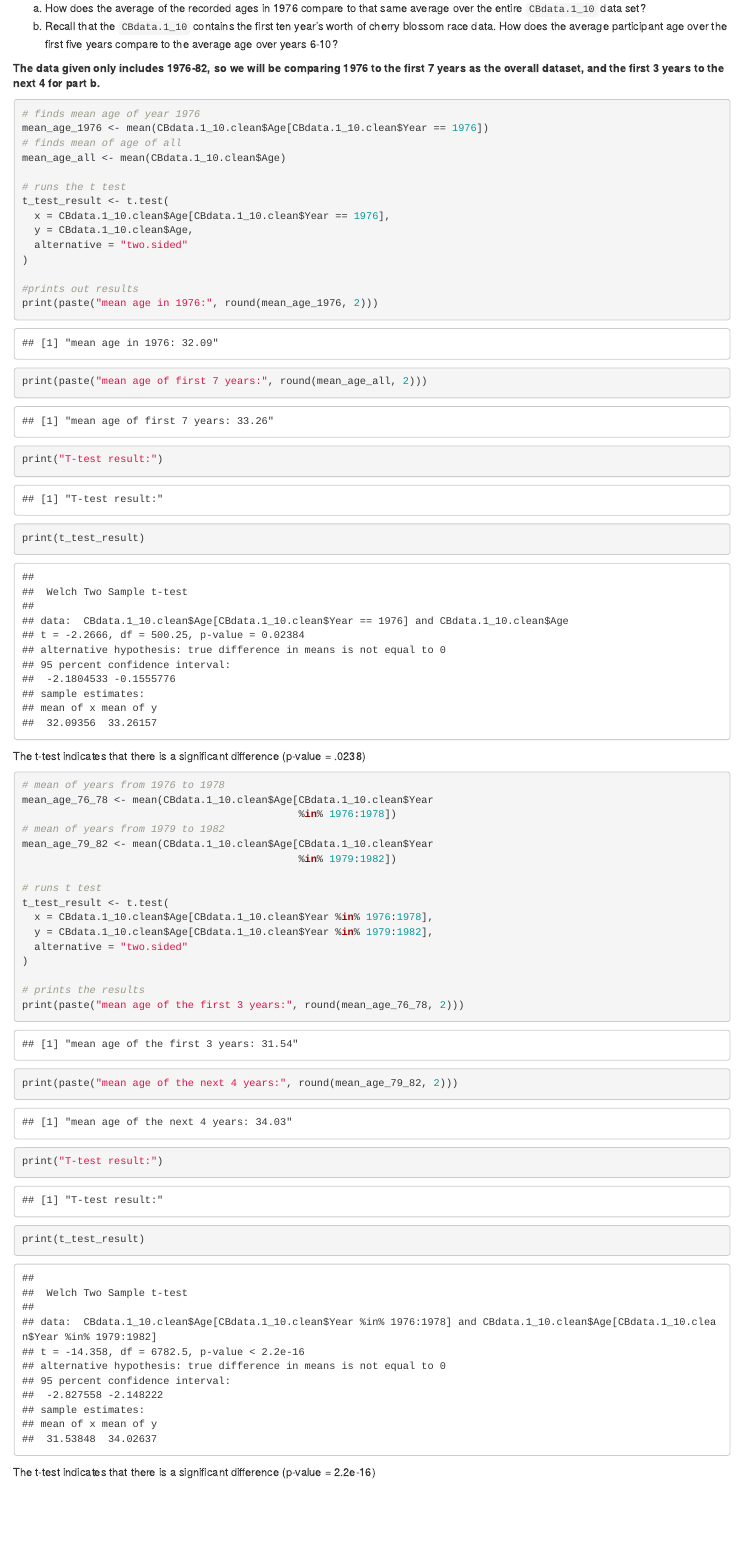
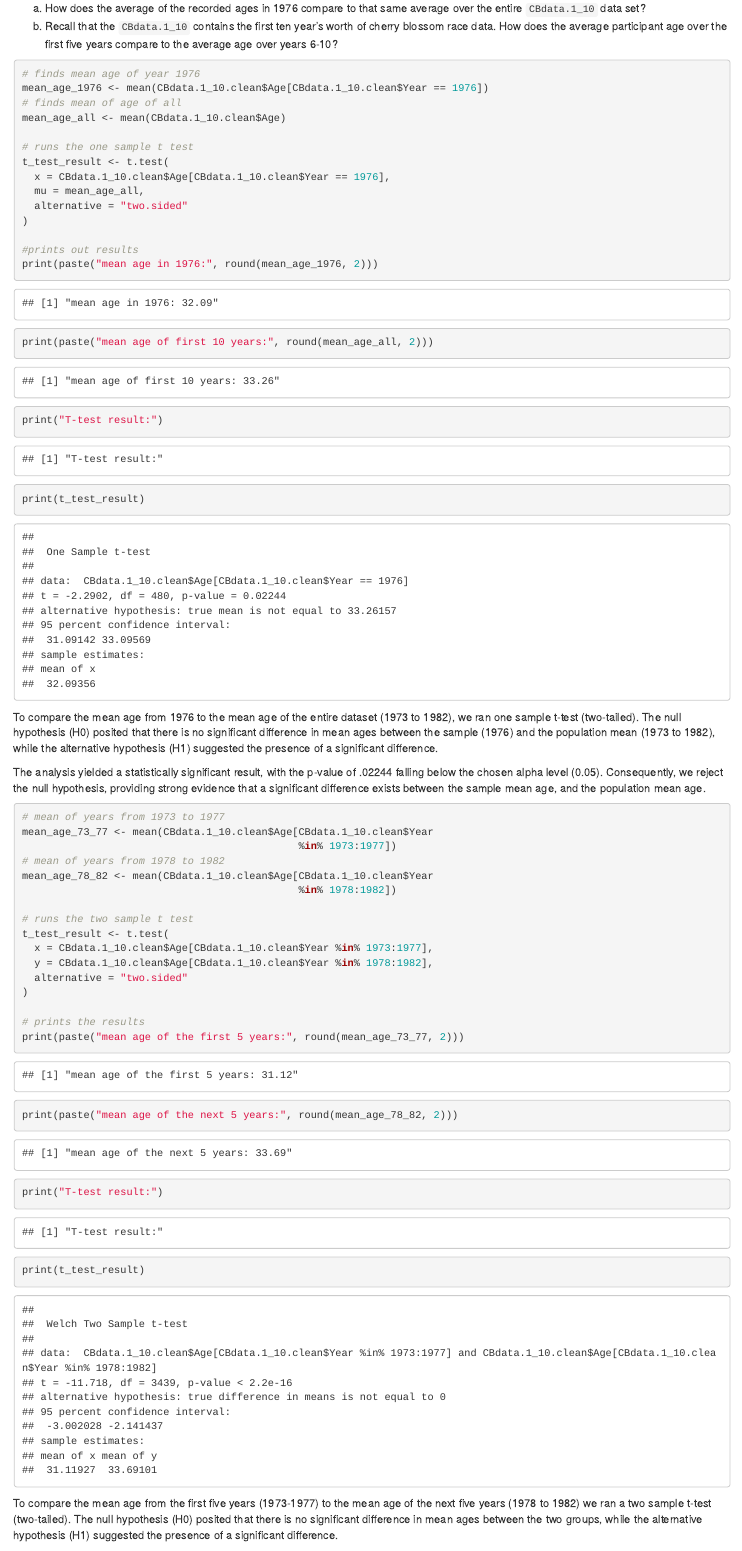
Before and after one commit to tduenas1/cherryblossoms, an R Markdown document (RLab1.Rmd): the page in a window 1100 px wide, from 3280 px down. Rendered offline with R 4.5, knitr and Pandoc, with nearby package versions; drawn as R Markdown's standard HTML page in place of the format the file asks for.

Commit message:
expanded t test explainations

````diff
--- a/RLab1.Rmd
+++ b/RLab1.Rmd
@@ -155,7 +152,6 @@ identical(dat.76.clean, filtered_df)
 a)  How does the average of the recorded ages in 1976 compare to that same average over the entire `CBdata.1_10` data set?\
 b)  Recall that the `CBdata.1_10` contains the first ten year's worth of cherry blossom race data. How does the average participant age over the first five years compare to the average age over years 6-10?
 
-**The data given only includes 1976-82, so we will be comparing 1976 to the first 7 years as the overall dataset, and the first 3 years to the next 4 for part b.**
 
 ```{r explore_dat_7a}
 # finds mean age of year 1976
@@ -163,47 +159,49 @@ mean_age_1976 <- mean(CBdata.1_10.clean$Age[CBdata.1_10.clean$Year == 1976])
 # finds mean of age of all
 mean_age_all <- mean(CBdata.1_10.clean$Age)
 
-# runs the t test
+# runs the one sample t test
 t_test_result <- t.test(
   x = CBdata.1_10.clean$Age[CBdata.1_10.clean$Year == 1976],
-  y = CBdata.1_10.clean$Age,
+  mu = mean_age_all,
   alternative = "two.sided"
 )
 
 #prints out results
 print(paste("mean age in 1976:", round(mean_age_1976, 2)))
-print(paste("mean age of first 7 years:", round(mean_age_all, 2)))
+print(paste("mean age of first 10 years:", round(mean_age_all, 2)))
 
 print("T-test result:")
 print(t_test_result)
 ```
+To compare the mean age from 1976 to the mean age of the entire dataset (1973 to 1982), we ran one sample t-test (two-tailed). The null hypothesis (H0) posited that there is no significant difference in mean ages between the sample (1976) and the population mean (1973 to 1982), while the alternative hypothesis (H1) suggested the presence of a significant difference.
 
-The t-test indicates that there is a significant difference (p-value = .0238)
+The analysis yielded a statistically significant result, with the p-value of .02244 falling below the chosen alpha level (0.05). Consequently, we reject the null hypothesis, providing strong evidence that a significant difference exists between the sample mean age, and the population mean age.
 
 ```{r explore_dat_7b}
-# mean of years from 1976 to 1978
-mean_age_76_78 <- mean(CBdata.1_10.clean$Age[CBdata.1_10.clean$Year
-                                             %in% 1976:1978])
-# mean of years from 1979 to 1982
-mean_age_79_82 <- mean(CBdata.1_10.clean$Age[CBdata.1_10.clean$Year
-                                             %in% 1979:1982])
+# mean of years from 1973 to 1977
+mean_age_73_77 <- mean(CBdata.1_10.clean$Age[CBdata.1_10.clean$Year
+                                             %in% 1973:1977])
+# mean of years from 1978 to 1982
+mean_age_78_82 <- mean(CBdata.1_10.clean$Age[CBdata.1_10.clean$Year
+                                             %in% 1978:1982])
 
-# runs t test
+# runs the two sample t test
 t_test_result <- t.test(
-  x = CBdata.1_10.clean$Age[CBdata.1_10.clean$Year %in% 1976:1978],
-  y = CBdata.1_10.clean$Age[CBdata.1_10.clean$Year %in% 1979:1982],
+  x = CBdata.1_10.clean$Age[CBdata.1_10.clean$Year %in% 1973:1977],
+  y = CBdata.1_10.clean$Age[CBdata.1_10.clean$Year %in% 1978:1982],
   alternative = "two.sided"
 )
 
 # prints the results
-print(paste("mean age of the first 3 years:", round(mean_age_76_78, 2)))
-print(paste("mean age of the next 4 years:", round(mean_age_79_82, 2)))
+print(paste("mean age of the first 5 years:", round(mean_age_73_77, 2)))
+print(paste("mean age of the next 5 years:", round(mean_age_78_82, 2)))
 
 print("T-test result:")
 print(t_test_result)
 ```
+To compare the mean age from the first five years (1973-1977) to the mean age of the next five years (1978 to 1982) we ran a two sample t-test (two-tailed). The null hypothesis (H0) posited that there is no significant difference in mean ages between the two groups, while the alternative hypothesis (H1) suggested the presence of a significant difference.
 
-The t-test indicates that there is a significant difference (p-value = 2.2e-16)
+The analysis yielded a statistically significant result, with the p-value of 2.2e-16 falling below the chosen alpha level (0.05). Consequently, we reject the null hypothesis, providing strong evidence that a significant difference exists in the mean ages of the two groups.
 
 ```{r mean_age_plot}
 
````
Also changed, not shown: RLab1.Rmd (16 more changed lines).
